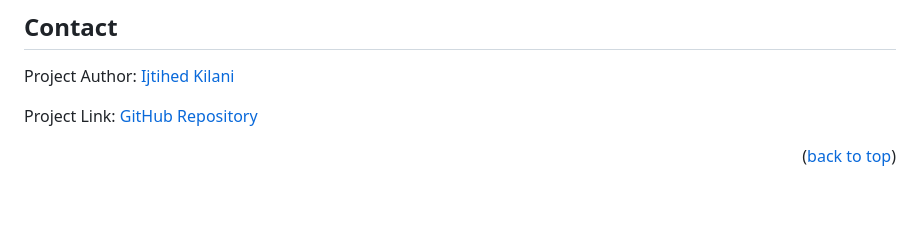
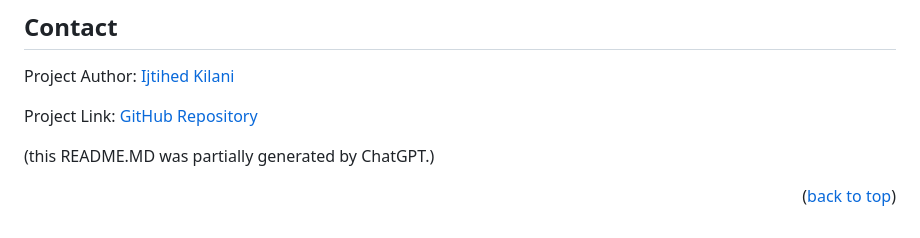
Before and after one commit to Ijtihed/Junction_work, a Markdown page: README.md, the part around the change. Drawn GitHub-style; blank space fills up the shorter version.

```diff
--- a/README.md
+++ b/README.md
@@ -322,6 +322,8 @@ Project Author: [Ijtihed Kilani](mailto:ijtihedk@gmail.com)
 
 Project Link: [GitHub Repository](https://github.com/Ijtihed/projectJunction)
 
+(this README.MD was partially generated by ChatGPT.)
+
 <p align="right">(<a href="#readme-top">back to top</a>)</p>
 
 <!-- MARKDOWN LINKS -->
```
